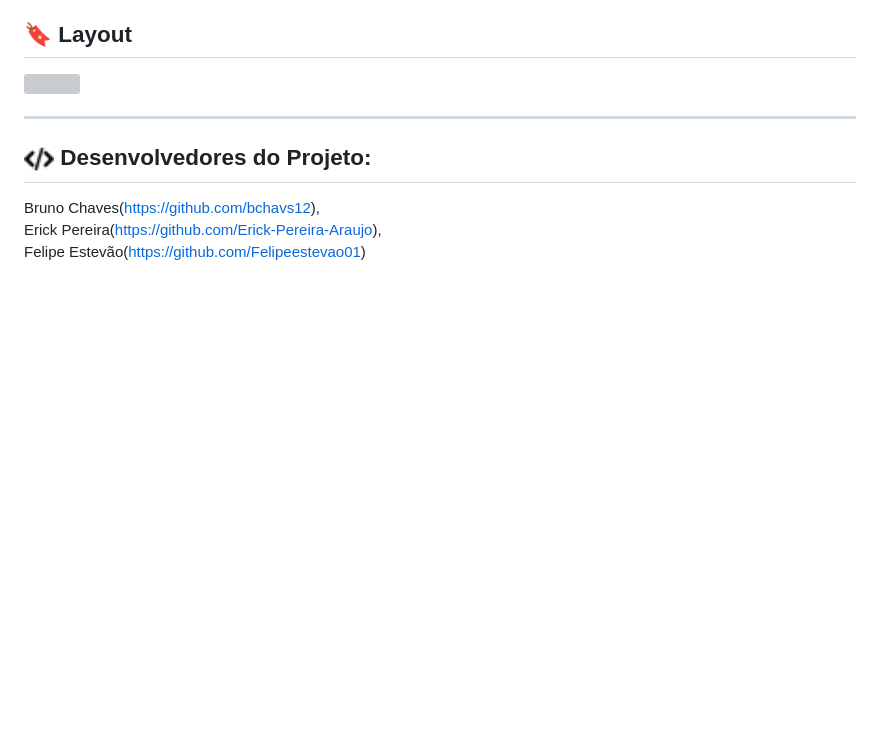
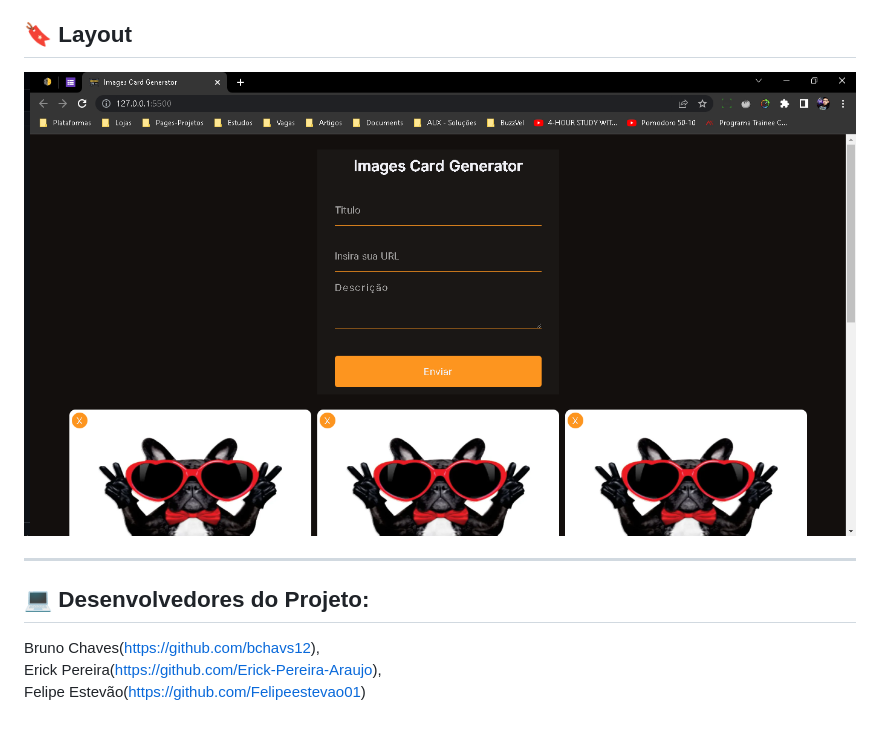
Before and after one commit to bchavs12/CheckpointFrontEnd2DH, a Markdown page: README.md, the part around the change. Rendered like a GitHub page; pictures changed too: assets/layout-readme.png (added); blank space fills up the shorter version; grey boxes are pictures that could not be loaded.

```diff
--- a/README.md
+++ b/README.md
@@ -29,11 +29,11 @@ com links das imagens fornecidas no formulário
 
 ## 🔖 Layout
 
-<img src="">
+<img src="./assets/layout-readme.png">
 
 ---
 
-## <img src="./assets/Devs-icon.png" width="30px" align="center"> Desenvolvedores do Projeto:
+## 💻 Desenvolvedores do Projeto:
 
 Bruno Chaves(https://github.com/bchavs12),<br> Erick Pereira(https://github.com/Erick-Pereira-Araujo), <br>
 Felipe Estevão(https://github.com/Felipeestevao01)
```
Also changed, not shown: 1 other file.
